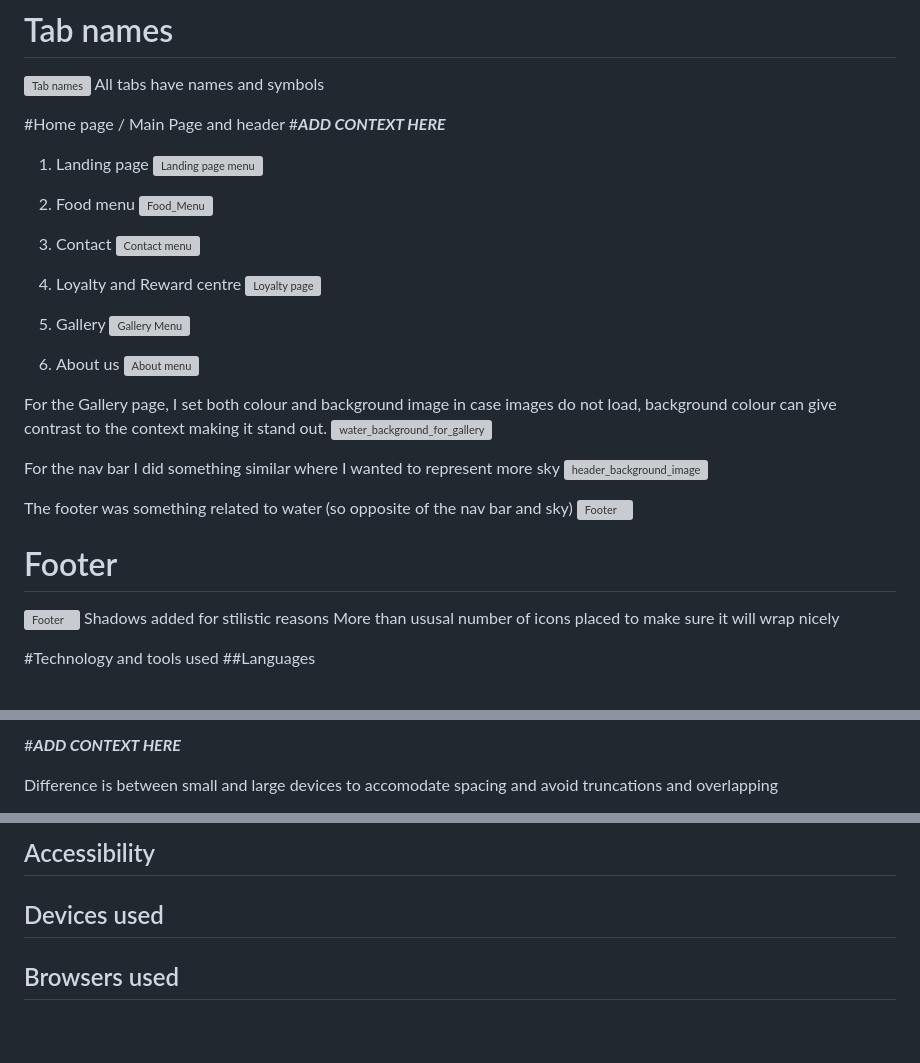
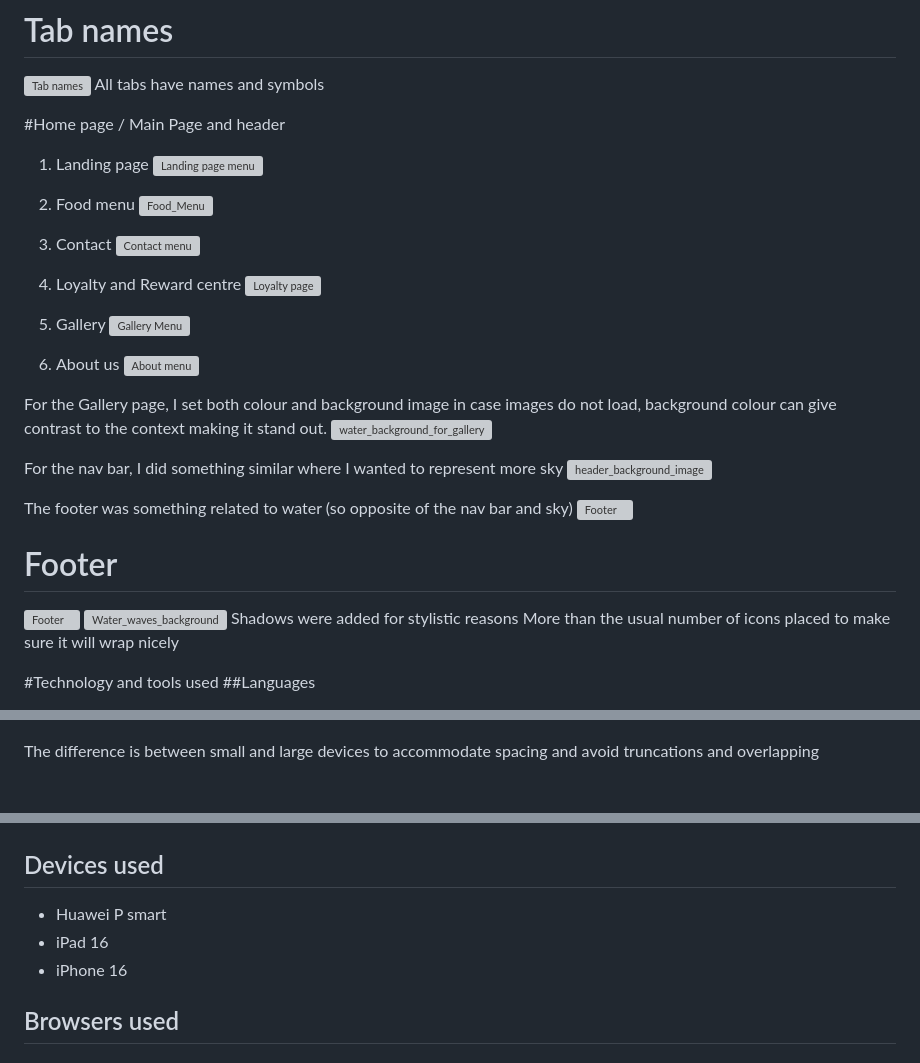
Before and after one commit to Agnogh/pirate-resort, a Markdown page: README.md, 3 parts joined by grey strips. Drawn GitHub-style; blank space fills up the shorter version; grey boxes are pictures that could not be loaded.

Commit message:
Update 2 README.md

```diff
--- a/README.md
+++ b/README.md
@@ -145,7 +148,6 @@ All tabs have names and symbols
 
 
 #Home page / Main Page and header
-#***ADD CONTEXT HERE***
 1. Landing page
 ![Landing page menu](https://github.com/user-attachments/assets/01f82f9e-537b-4073-828b-303705231470)
 
@@ -167,7 +169,7 @@ All tabs have names and symbols
 For the Gallery page, I set both colour and background image in case images do not load, background colour can give contrast to the context making it stand out.
 ![water_background_for_gallery](https://github.com/user-attachments/assets/f6958bcd-c712-4f22-8a5d-692f44e3516d)
 
-For the nav bar I did something similar where I wanted to represent more sky
+For the nav bar, I did something similar where I wanted to represent more sky
 ![header_background_image](https://github.com/user-attachments/assets/f8511518-8410-410c-915f-ca455d9be1b7)
 
 The footer was something related to water (so opposite of the nav bar and sky)
@@ -176,8 +178,10 @@ The footer was something related to water (so opposite of the nav bar and sky)
 
 # Footer
 ![Footer](https://github.com/user-attachments/assets/e91709ae-b2ec-43d5-a216-c24818e5fce4)
-Shadows added for stilistic reasons
-More than ususal number of icons placed to make sure it will wrap nicely
+![Water_waves_background](https://github.com/user-attachments/assets/616398ab-445a-40f4-ac98-f8de6bf01b7c)
+Shadows were added for stylistic reasons
+More than the usual number of icons placed to make sure it will wrap nicely
+
 
 #Technology and tools used
 ##Languages
@@ -213,5 +228,4 @@ Contains 5 (five) pages, while selected page goes "on top" and "landing page" ta
 
-#***ADD CONTEXT HERE***
 
-Difference is between small and large devices to accomodate spacing and avoid truncations and overlapping
+The difference is between small and large devices to accommodate spacing and avoid truncations and overlapping
 
@@ -226,7 +250,9 @@ Difference is between small and large devices to accomodate spacing and avoid tr
 
-## Accessibility
 
 ## Devices used
+- Huawei P smart
+- iPad 16
+- iPhone 16
 
 ## Browsers used
 ### Chrome
```
Also changed, not shown: other parts of README.md (+27 -3 lines).
